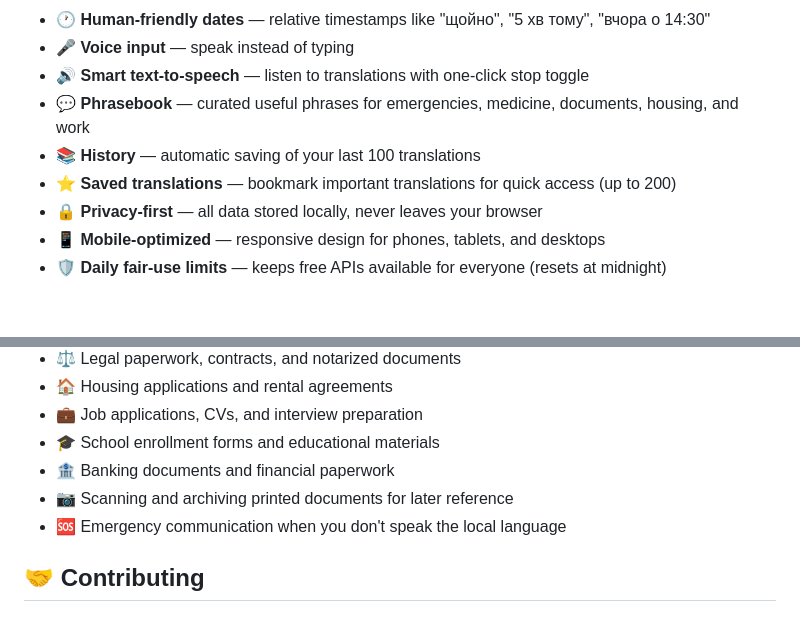
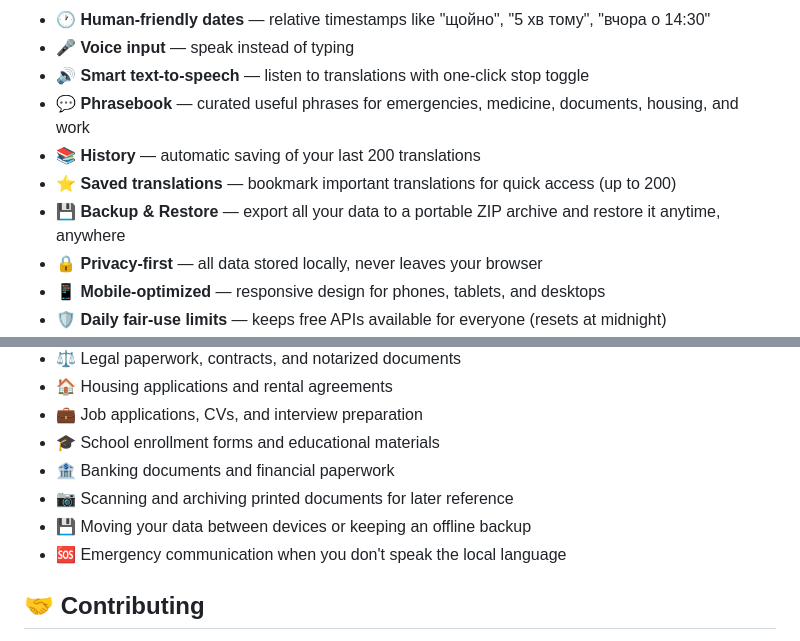
Before and after one commit to ShvydkoPereklad/shvydkopereklad.github.io, a Markdown page: README.md, 2 parts joined by grey strips. GitHub-like rendering; blank space fills up the shorter version.

```diff
--- a/README.md
+++ b/README.md
@@ -15,8 +15,9 @@
 - 🎤 **Voice input** — speak instead of typing
 - 🔊 **Smart text-to-speech** — listen to translations with one-click stop toggle
 - 💬 **Phrasebook** — curated useful phrases for emergencies, medicine, documents, housing, and work
-- 📚 **History** — automatic saving of your last 100 translations
+- 📚 **History** — automatic saving of your last 200 translations
 - ⭐ **Saved translations** — bookmark important translations for quick access (up to 200)
+- 💾 **Backup & Restore** — export all your data to a portable ZIP archive and restore it anytime, anywhere
 - 🔒 **Privacy-first** — all data stored locally, never leaves your browser
 - 📱 **Mobile-optimized** — responsive design for phones, tablets, and desktops
 - 🛡️ **Daily fair-use limits** — keeps free APIs available for everyone (resets at midnight)
@@ -119,6 +139,7 @@ The visual identity draws inspiration from Ukrainian symbols — the blue and ye
 - 🎓 School enrollment forms and educational materials
 - 🏦 Banking documents and financial paperwork
 - 📷 Scanning and archiving printed documents for later reference
+- 💾 Moving your data between devices or keeping an offline backup
 - 🆘 Emergency communication when you don't speak the local language
 
 ## 🤝 Contributing
```
Also changed, not shown: other parts of README.md (+19 -0 lines).
